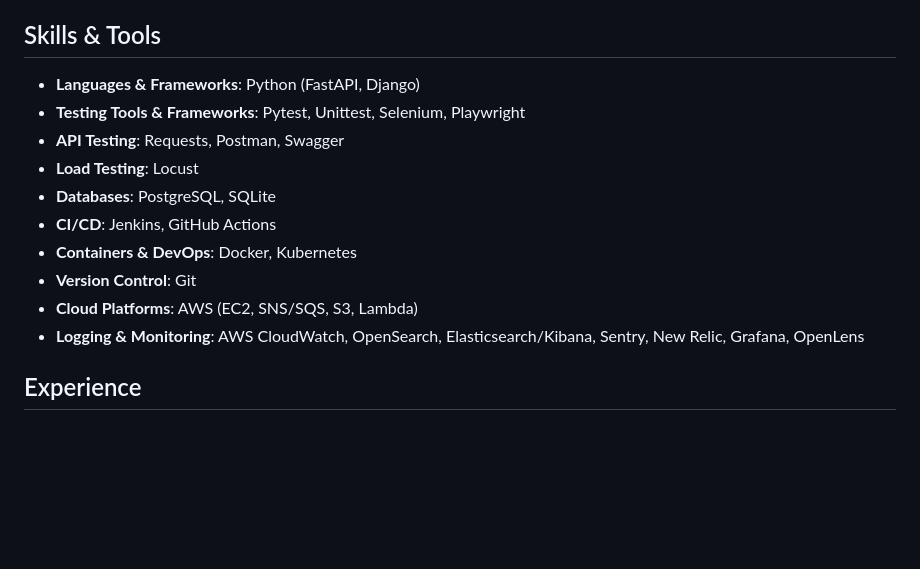
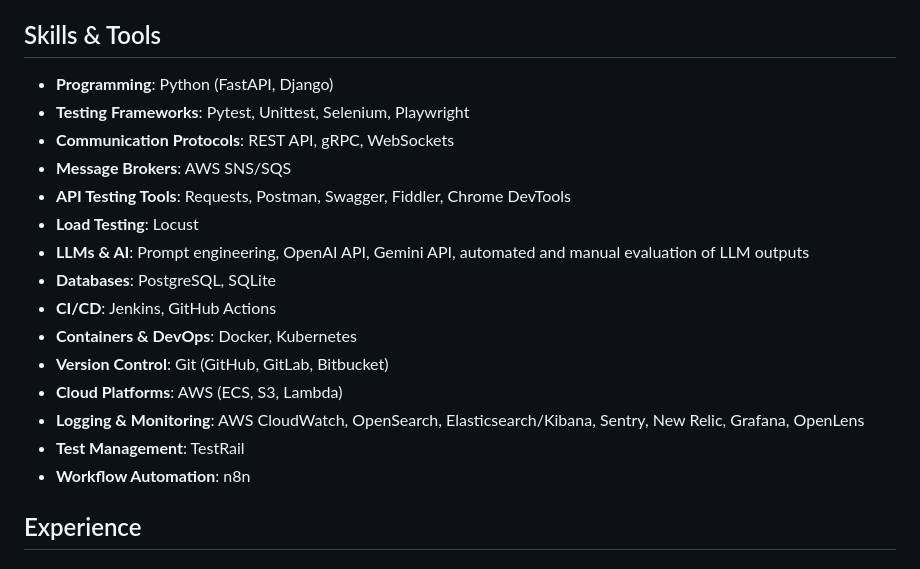
Before and after one commit to serhiismetanskyi/serhiismetanskyi.cv, a Markdown page: README.md, the part around the change. GitHub-like rendering; blank space fills up the shorter version.

```diff
--- a/README.md
+++ b/README.md
@@ -12,16 +12,21 @@ Currently, I focus on testing LLMs, AI agents, and Machine Learning projects, wi
 
 ## Skills & Tools
 
-- **Languages & Frameworks**: Python (FastAPI, Django)
-- **Testing Tools & Frameworks**: Pytest, Unittest, Selenium, Playwright
-- **API Testing**: Requests, Postman, Swagger
+- **Programming**: Python (FastAPI, Django)
+- **Testing Frameworks**: Pytest, Unittest, Selenium, Playwright
+- **Communication Protocols**: REST API, gRPC, WebSockets
+- **Message Brokers**: AWS SNS/SQS
+- **API Testing Tools**: Requests, Postman, Swagger, Fiddler, Chrome DevTools
 - **Load Testing**: Locust
+- **LLMs & AI**: Prompt engineering, OpenAI API, Gemini API, automated and manual evaluation of LLM outputs
 - **Databases**: PostgreSQL, SQLite
 - **CI/CD**: Jenkins, GitHub Actions
 - **Containers & DevOps**: Docker, Kubernetes
-- **Version Control**: Git
-- **Cloud Platforms**: AWS (EC2, SNS/SQS, S3, Lambda)
+- **Version Control**: Git (GitHub, GitLab, Bitbucket)
+- **Cloud Platforms**: AWS (ECS, S3, Lambda)
 - **Logging & Monitoring**: AWS CloudWatch, OpenSearch, Elasticsearch/Kibana, Sentry, New Relic, Grafana, OpenLens
+- **Test Management**: TestRail
+- **Workflow Automation**: n8n
 
 ## Experience
 
```
